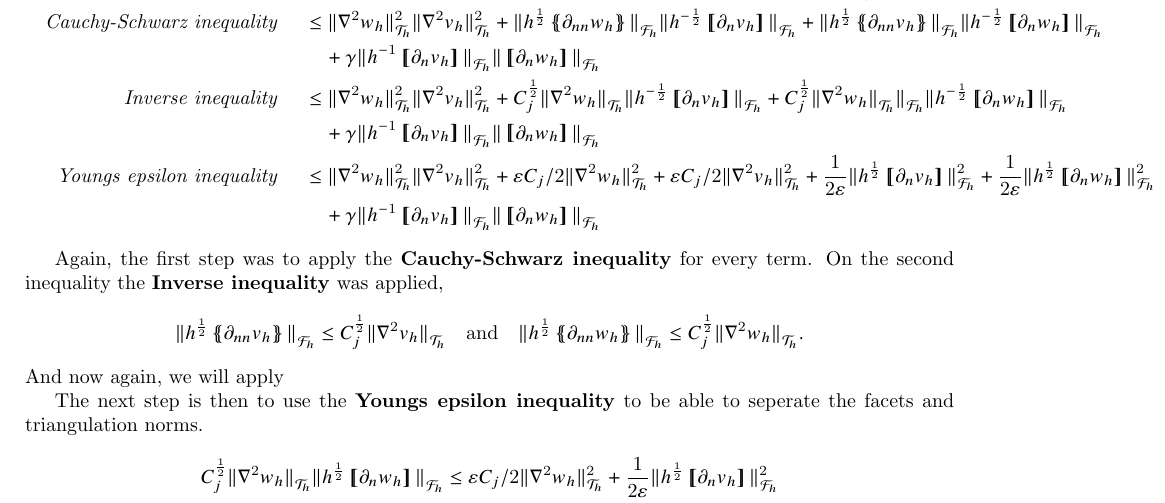
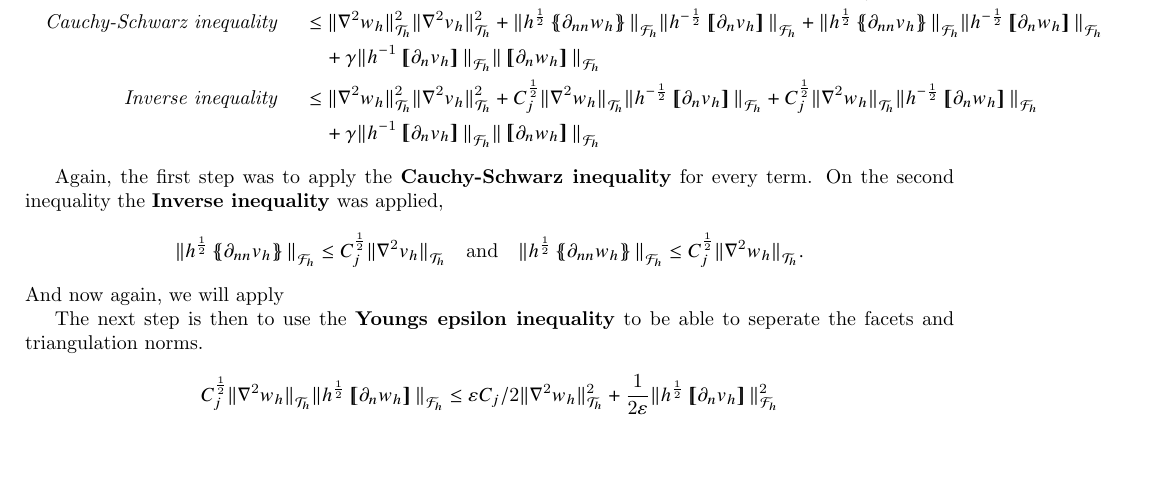
Before and after one commit to isakhammer/master_thesis, a LaTeX document (latex/main.tex, which reads latex/CIP.tex): part of page 7 of 9, cut so that both start at the same text, the shorter picture padded with empty space. Compiled offline with pdfLaTeX.

Commit message:
Progress on boundedness

```diff
--- a/latex/CIP.tex
+++ b/latex/CIP.tex
@@ -286,13 +286,13 @@ We want the CP method to be bounded.
 \quad \textit{Inverse inequality }\quad  &\le
 \| \nabla ^2w_{h} \|_{\mathcal{T} _{h}   }^{ 2 }  \| \nabla ^2v_{h} \|_{\mathcal{T} _{h}   }^{ 2 } + C_{j}^{\frac{1}{2}} \| \nabla ^2 w_{h} \|_{\mathcal{T} _{h}  }^{  }  \| h^{-\frac{1}{2}}\jump{ \partial _{n} v_{h} } \|_{ \mathcal{F}_{h}  }^{  }   +
 C_{j}^{\frac{1}{2}} \| \nabla ^2 w_{h} \|_{\mathcal{T} _{h}  }^{  }
-\|_{ \mathcal{F}_{h}  }^{  } \| h^{-\frac{1}{2}}\jump{ \partial _{n} w_{h} } \|_{ \mathcal{F}_{h}  }^{  } \\
-& \quad   + \gamma \| h^{-1} \jump{ \partial _{n} v_{h}}   \|_{ \mathcal{F} _{h} }^{  }   \|  \jump{ \partial _{n} w_{h}}   \|_{ \mathcal{F} _{h} }^{  } \\
-\quad \textit{Youngs epsilon inequality }\quad  &\le
-\| \nabla ^2w_{h} \|_{\mathcal{T} _{h}   }^{ 2 }  \| \nabla ^2v_{h} \|_{\mathcal{T} _{h}   }^{ 2 } +  \varepsilon C_{j}/2 \| \nabla ^2 w_{h} \|_{ \mathcal{T} _{h} }^{2  }+
-\varepsilon C_{j}/2 \| \nabla ^2 v_{h} \|_{ \mathcal{T} _{h} }^{2  } + \frac{1}{2\varepsilon } \| h^{\frac{1}{2}} \jump{ \partial _{n} v_{h} }   \|_{ \mathcal{F} _{h} }^{2  }    +
- \frac{1}{2\varepsilon } \| h^{\frac{1}{2}} \jump{ \partial _{n} w_{h} }   \|_{ \mathcal{F} _{h} }^{2  } \\
+ \| h^{-\frac{1}{2}}\jump{ \partial _{n} w_{h} } \|_{ \mathcal{F}_{h}  }^{  } \\
 & \quad   + \gamma \| h^{-1} \jump{ \partial _{n} v_{h}}   \|_{ \mathcal{F} _{h} }^{  }   \|  \jump{ \partial _{n} w_{h}}   \|_{ \mathcal{F} _{h} }^{  }
+% \quad \textit{Youngs epsilon inequality }\quad  &\le
+% \| \nabla ^2w_{h} \|_{\mathcal{T} _{h}   }^{ 2 }  \| \nabla ^2v_{h} \|_{\mathcal{T} _{h}   }^{ 2 } +  \varepsilon C_{j}/2 \| \nabla ^2 w_{h} \|_{ \mathcal{T} _{h} }^{2  }+
+% \varepsilon C_{j}/2 \| \nabla ^2 v_{h} \|_{ \mathcal{T} _{h} }^{2  } + \frac{1}{2\varepsilon } \| h^{\frac{1}{2}} \jump{ \partial _{n} v_{h} }   \|_{ \mathcal{F} _{h} }^{2  }    +
+%  \frac{1}{2\varepsilon } \| h^{\frac{1}{2}} \jump{ \partial _{n} w_{h} }   \|_{ \mathcal{F} _{h} }^{2  } \\
+% & \quad   + \gamma \| h^{-1} \jump{ \partial _{n} v_{h}}   \|_{ \mathcal{F} _{h} }^{  }   \|  \jump{ \partial _{n} w_{h}}   \|_{ \mathcal{F} _{h} }^{  }
 \end{split}
 \end{equation*}
 
```
